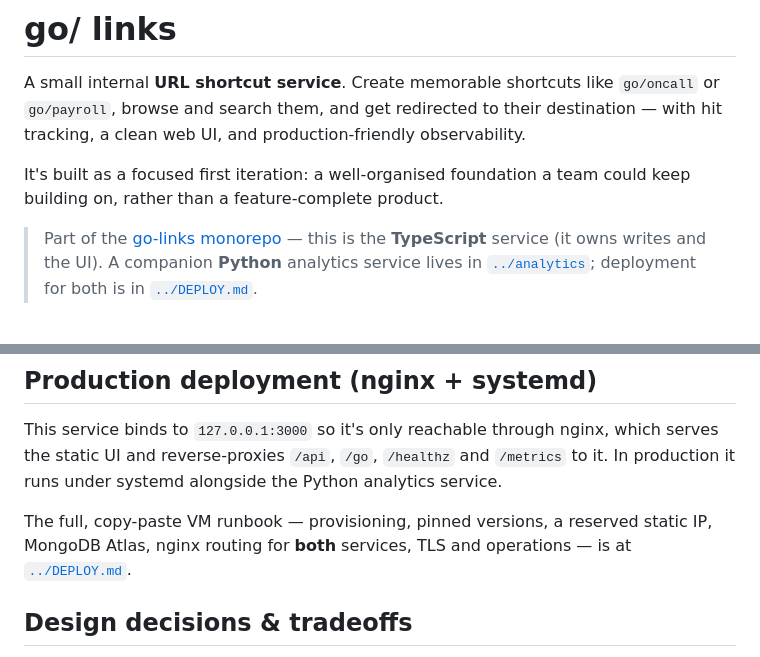
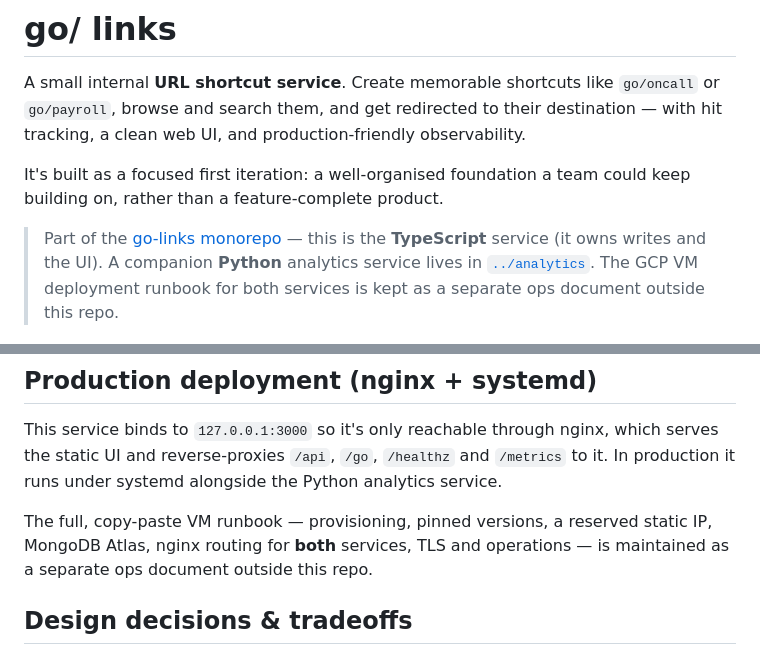
Before and after one commit to Mani9333/go-links, a Markdown page: web/README.md, 2 parts joined by grey strips. GitHub-like rendering.

```diff
--- a/web/README.md
+++ b/web/README.md
@@ -10,8 +10,8 @@ could keep building on, rather than a feature-complete product.
 
 > Part of the [go-links monorepo](../README.md) — this is the **TypeScript**
 > service (it owns writes and the UI). A companion **Python** analytics service
-> lives in [`../analytics`](../analytics/README.md); deployment for both is in
-> [`../DEPLOY.md`](../DEPLOY.md).
+> lives in [`../analytics`](../analytics/README.md). The GCP VM deployment runbook
+> for both services is kept as a separate ops document outside this repo.
 
 ![go/links web UI](docs/screenshot.png)
 
@@ -308,8 +308,8 @@ serves the static UI and reverse-proxies `/api`, `/go`, `/healthz` and `/metrics
 to it. In production it runs under systemd alongside the Python analytics service.
 
 The full, copy-paste VM runbook — provisioning, pinned versions, a reserved static
-IP, MongoDB Atlas, nginx routing for **both** services, TLS and operations — is at
-[`../DEPLOY.md`](../DEPLOY.md).
+IP, MongoDB Atlas, nginx routing for **both** services, TLS and operations — is
+maintained as a separate ops document outside this repo.
 
 ## Design decisions & tradeoffs
 
```
Also changed, not shown: DEPLOY.md (deleted, +0 -237 lines), README.md (+5 -3 lines).
